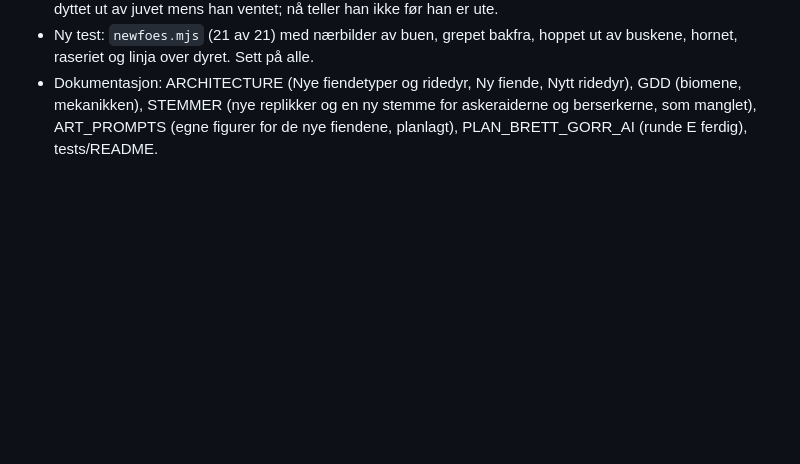
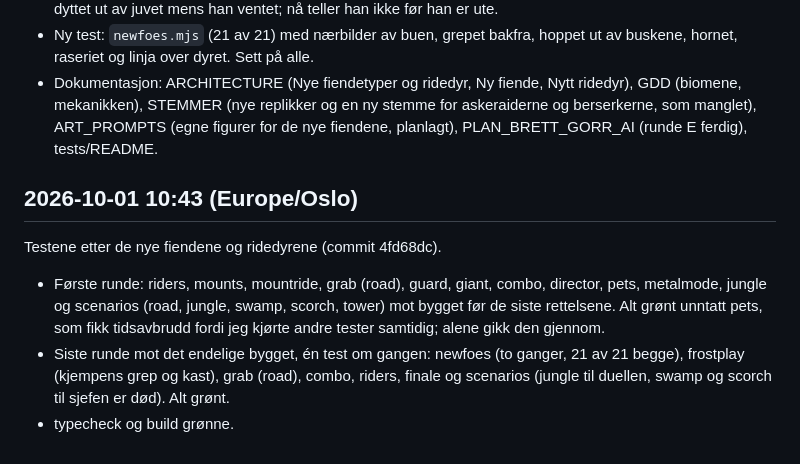
Before and after one commit to Tombonator3000/Loincloth-Legends, a Markdown page: log.md, the part around the change. Drawn GitHub-style; blank space fills up the shorter version.

Commit message:
Logg: testene etter de nye fiendene og ridedyrene
Co-Authored-By: Claude Opus 5.5 <noreply@anthropic.com>
Claude-Session: https://claude.ai/code/session_013nYNDVLQL1EZaD2MWexWFQ

```diff
--- a/log.md
+++ b/log.md
@@ -637,3 +637,9 @@ Runde E, siste del: de nye fiendetypene og ridedyrene (planen 6.4 punkt 2 og 7).
 - Feil funnet underveis: griperen stoppet der vanlige slag rekker (1,75 unna), men grepet rekker bare 1,45, så grepet bommet. Nå går han helt inn, og et grep velges bare når det rekker fram. Hamring på angrep ga fri etter 0,4 sekunder, som var for lett; effekten per trykk er halvert. Buen satt i hånda på våpenarmen, som sitter bak på kroppen og bare når midt på brystet, så den så ut til å henge foran magen; nå er den i den fremre hånda. Hornet satt i en arm som forsvinner i kappa; nå sitter det i munnen. Utholdenhetslinja dekket brystet til helten; nå ligger den over ryggen på dyret. Replikkene var kjønnet («FLANK HIM!», «I GOT HIM!»); nå nøytrale. Testen for griperen feilet av og til: han slo vanlige slag fire ganger på rad (30 prosent sjanse hver gang). Nå griper han i åtte av ti forsøk, og testen venter lenger. Rekkeviddesjekken for grepet gjelder bare griperen; kjempen griper som før. Bueskytteren kunne flykte mot helten når kapteinen hadde sendt ham rundt; nå løper han alltid bort fra helten. En froskemann i bakhold kunne tone ut forgrunnen og bli dyttet ut av juvet mens han ventet; nå teller han ikke før han er ute.
 - Ny test: `newfoes.mjs` (21 av 21) med nærbilder av buen, grepet bakfra, hoppet ut av buskene, hornet, raseriet og linja over dyret. Sett på alle.
 - Dokumentasjon: ARCHITECTURE (Nye fiendetyper og ridedyr, Ny fiende, Nytt ridedyr), GDD (biomene, mekanikken), STEMMER (nye replikker og en ny stemme for askeraiderne og berserkerne, som manglet), ART_PROMPTS (egne figurer for de nye fiendene, planlagt), PLAN_BRETT_GORR_AI (runde E ferdig), tests/README.
+
+## 2026-10-01 10:43 (Europe/Oslo)
+Testene etter de nye fiendene og ridedyrene (commit 4fd68dc).
+- Første runde: riders, mounts, mountride, grab (road), guard, giant, combo, director, pets, metalmode, jungle og scenarios (road, jungle, swamp, scorch, tower) mot bygget før de siste rettelsene. Alt grønt unntatt pets, som fikk tidsavbrudd fordi jeg kjørte andre tester samtidig; alene gikk den gjennom.
+- Siste runde mot det endelige bygget, én test om gangen: newfoes (to ganger, 21 av 21 begge), frostplay (kjempens grep og kast), grab (road), combo, riders, finale og scenarios (jungle til duellen, swamp og scorch til sjefen er død). Alt grønt.
+- typecheck og build grønne.
```
